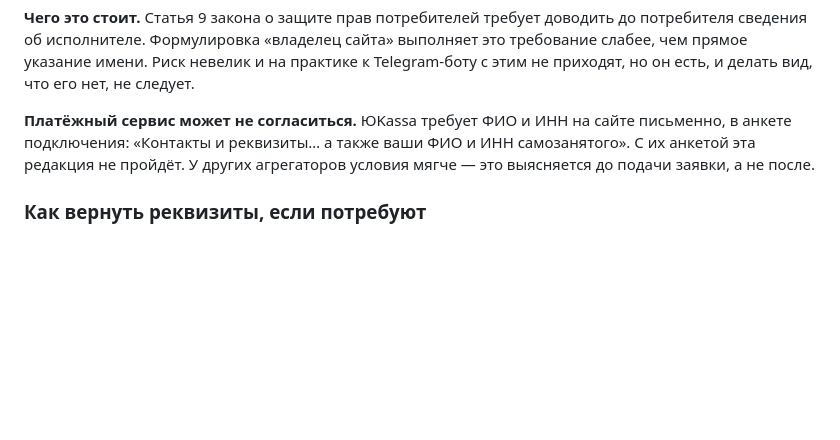
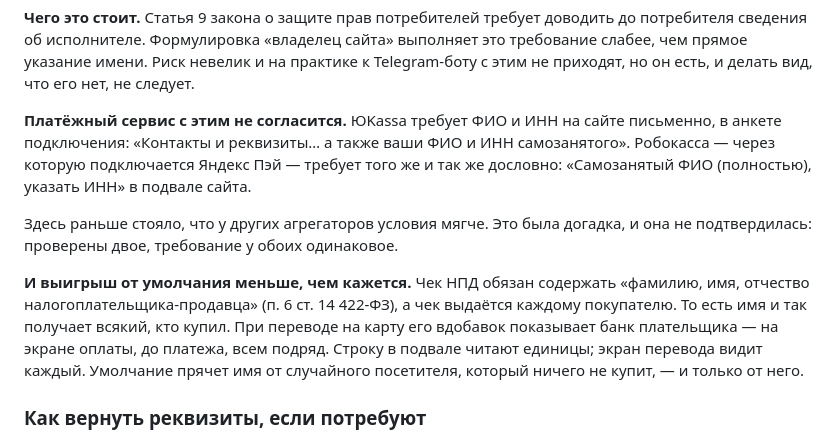
Before and after one commit to B760m670/Saas, a Markdown page: site/legal/README.md, the part around the change. Drawn GitHub-style; blank space fills up the shorter version.

Commit message:
Поправка: у других агрегаторов условия не мягче
В README документов стояло, что ЮKassa требует ФИО на сайте, а у других
агрегаторов условия мягче. Вторая половина была догадкой и не
подтвердилась. Робокасса — через которую подключается Яндекс Пэй —
требует того же и так же дословно: «Самозанятый ФИО (полностью), указать
ИНН» в подвале сайта.

Заодно записано то, что делает весь спор менее важным, чем он выглядел.
Чек НПД обязан содержать ФИО продавца (п. 6 ст. 14 422-ФЗ), а чек
получает каждый покупатель. При переводе на карту имя вдобавок
показывает банк плательщика — на экране оплаты, до платежа. Умолчание в
подвале прячет имя только от случайного посетителя, который ничего не
купит.

Co-Authored-By: Claude Opus 5 <noreply@anthropic.com>
Claude-Session: https://claude.ai/code/session_015oxYo9NmTwSr7ibnzqvLb3

```diff
--- a/site/legal/README.md
+++ b/site/legal/README.md
@@ -57,10 +57,23 @@ GLORIA_INN=000000000000
 невелик и на практике к Telegram-боту с этим не приходят, но он есть, и
 делать вид, что его нет, не следует.
 
-**Платёжный сервис может не согласиться.** ЮKassa требует ФИО и ИНН на
+**Платёжный сервис с этим не согласится.** ЮKassa требует ФИО и ИНН на
 сайте письменно, в анкете подключения: «Контакты и реквизиты… а также ваши
-ФИО и ИНН самозанятого». С их анкетой эта редакция не пройдёт. У других
-агрегаторов условия мягче — это выясняется до подачи заявки, а не после.
+ФИО и ИНН самозанятого». Робокасса — через которую подключается Яндекс Пэй
+— требует того же и так же дословно: «Самозанятый ФИО (полностью), указать
+ИНН» в подвале сайта.
+
+Здесь раньше стояло, что у других агрегаторов условия мягче. Это была
+догадка, и она не подтвердилась: проверены двое, требование у обоих
+одинаковое.
+
+**И выигрыш от умолчания меньше, чем кажется.** Чек НПД обязан содержать
+«фамилию, имя, отчество налогоплательщика-продавца» (п. 6 ст. 14 422-ФЗ),
+а чек выдаётся каждому покупателю. То есть имя и так получает всякий, кто
+купил. При переводе на карту его вдобавок показывает банк плательщика — на
+экране оплаты, до платежа, всем подряд. Строку в подвале читают единицы;
+экран перевода видит каждый. Умолчание прячет имя от случайного
+посетителя, который ничего не купит, — и только от него.
 
 ### Как вернуть реквизиты, если потребуют
 
```
